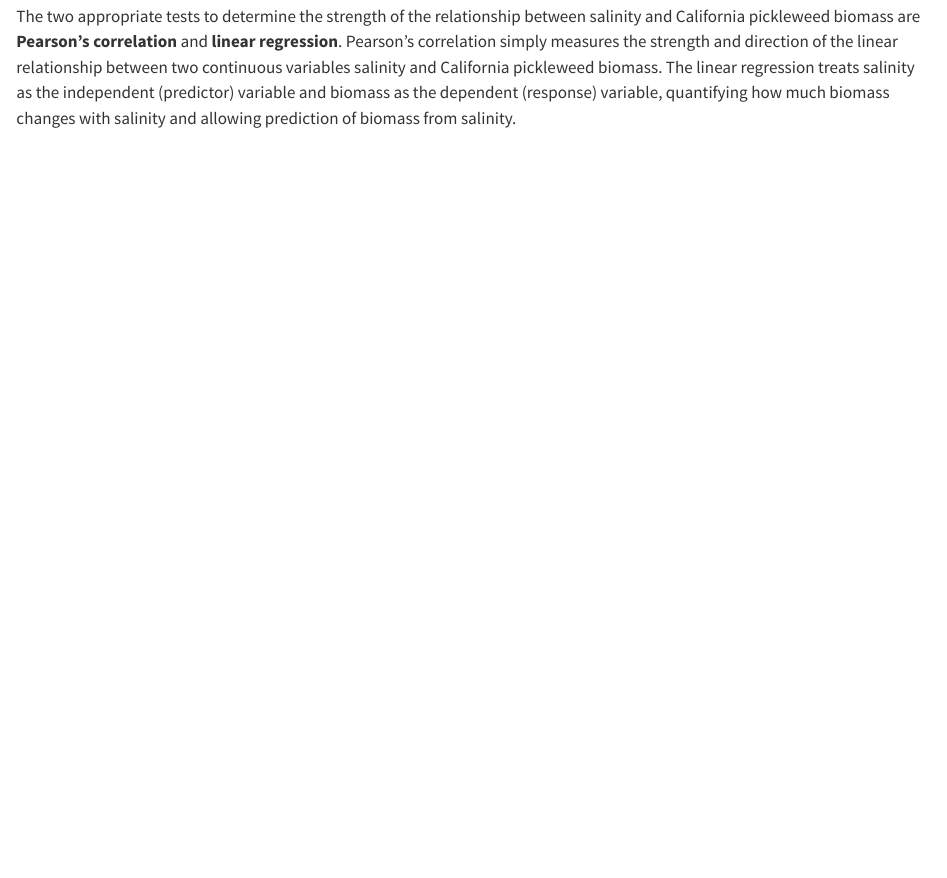
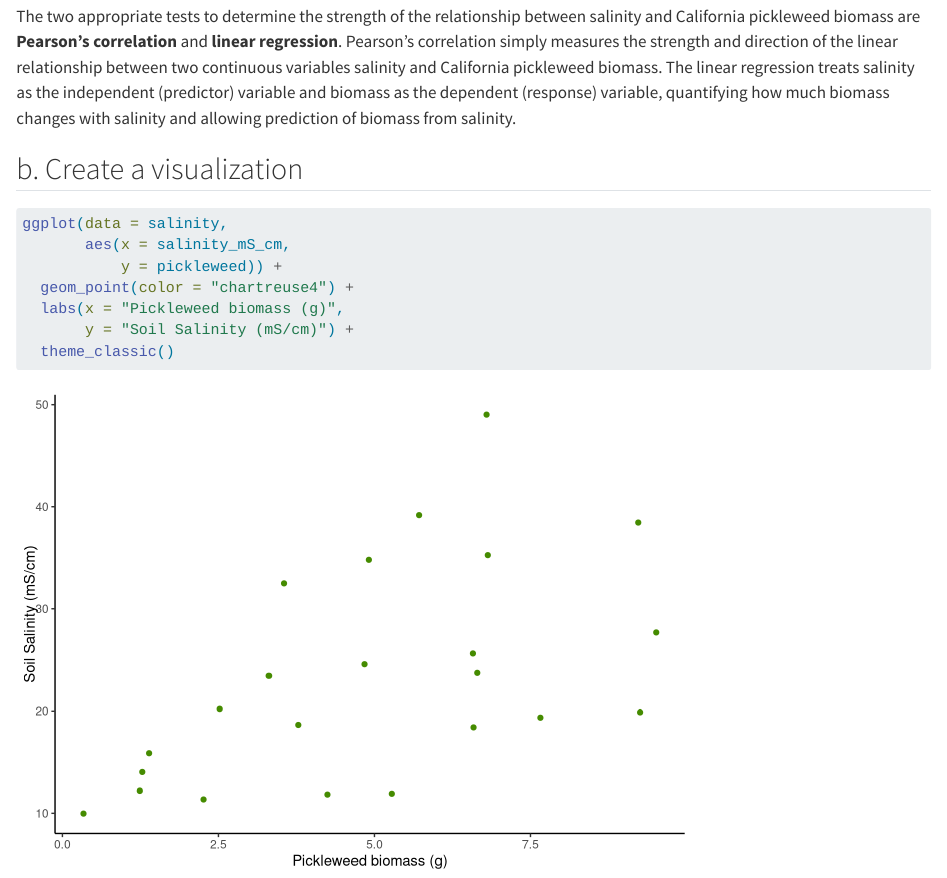
Before and after one commit to talularwilmot/ENVS-193DS_homework-03, a Quarto document (Homework 3.qmd): the page in a window 1100 px wide, from 430 px down. Rendered offline with R 4.5, knitr and Pandoc in place of Quarto, with nearby package versions.

Commit message:
visualization of salinity - pickelweed realtionship

````diff
--- a/Homework 3.qmd
+++ b/Homework 3.qmd
@@ -24,3 +24,15 @@ salinity <- read.csv("data/salinity-pickleweed.csv")
 ## a. An appropriate test
 
 The two appropriate tests to determine the strength of the relationship between salinity and California pickleweed biomass are **Pearson’s correlation** and **linear regression**. Pearson’s correlation simply measures the strength and direction of the linear relationship between two continuous variables salinity and California pickleweed biomass. The linear regression treats salinity as the independent (predictor) variable and biomass as the dependent (response) variable, quantifying how much biomass changes with salinity and allowing prediction of biomass from salinity.
+
+## b. Create a visualization
+```{r}
+ggplot(data = salinity,
+       aes(x = salinity_mS_cm,
+           y = pickleweed)) +
+  geom_point(color = "chartreuse4") +
+  labs(x = "Pickleweed biomass (g)",
+       y = "Soil Salinity (mS/cm)") +
+  theme_classic()
+
+```
````
